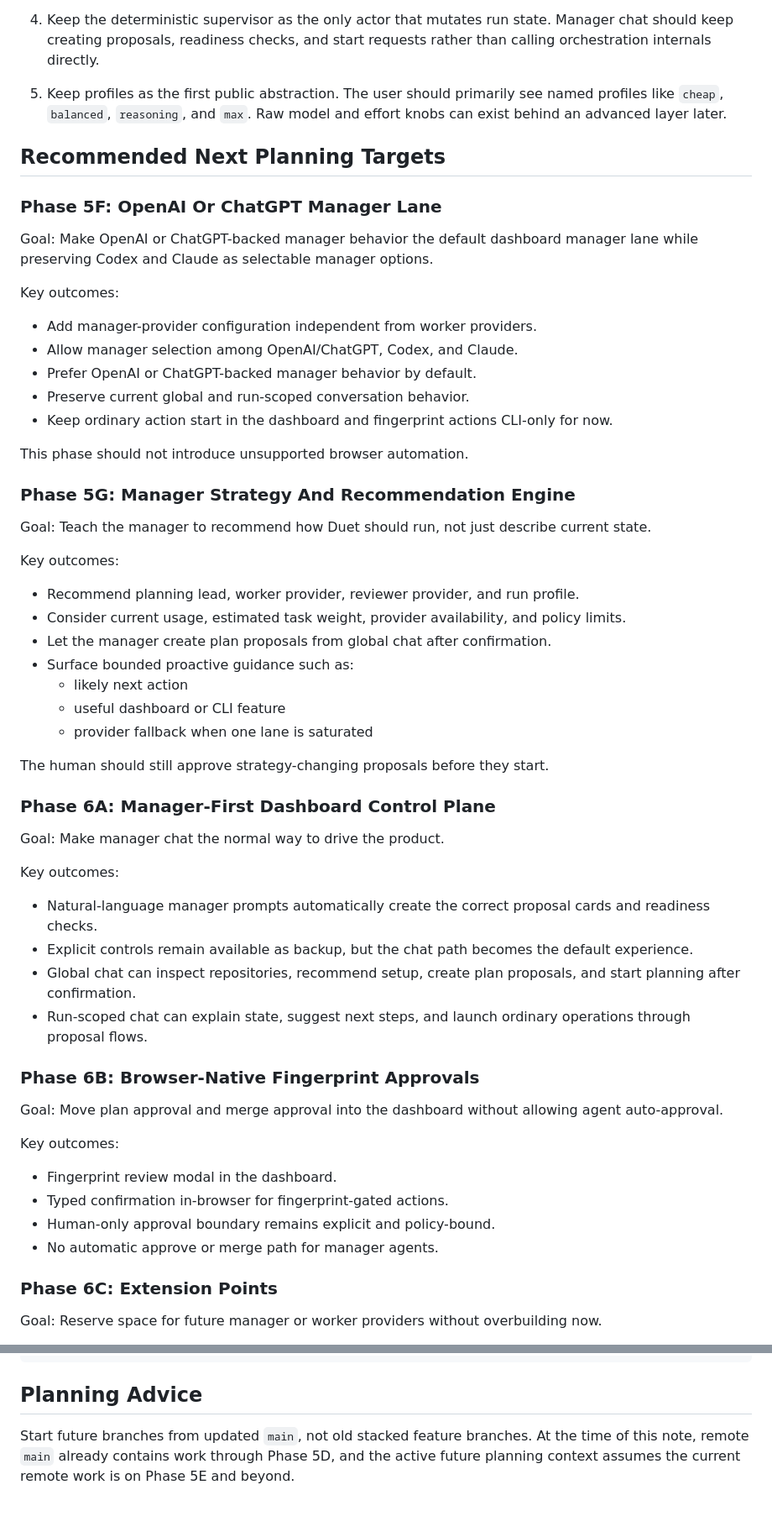
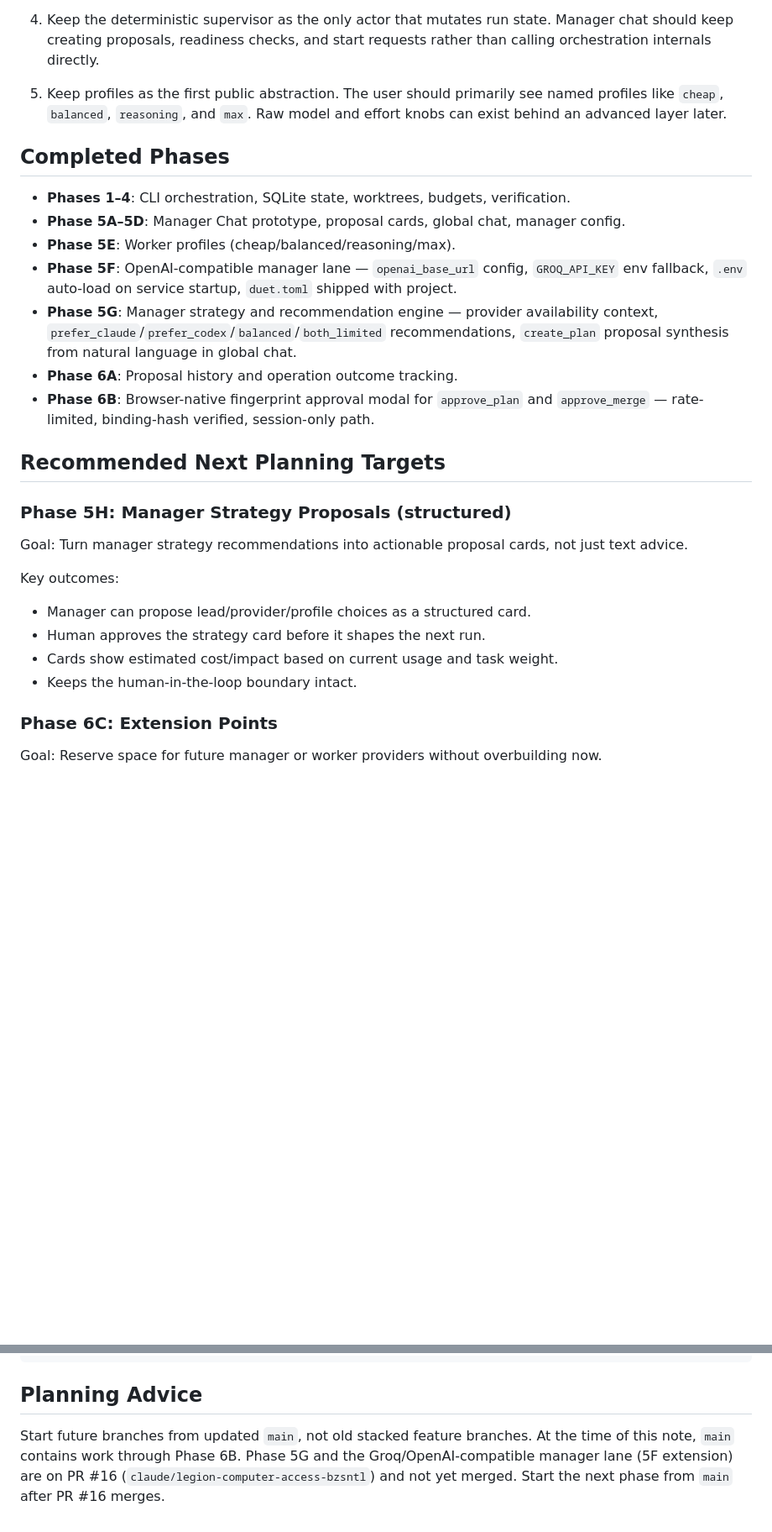
Before and after one commit to nhyiramante1/Local-Dual-Agent, a Markdown page: docs/future-agent-handoff.md, 2 parts joined by grey strips. Shown at 84% size. GitHub-like rendering; blank space fills up the shorter version.

```diff
--- a/docs/future-agent-handoff.md
+++ b/docs/future-agent-handoff.md
@@ -130,72 +142,35 @@ These are architectural recommendations, not yet-completed implementation:
    `reasoning`, and `max`. Raw model and effort knobs can exist behind an
    advanced layer later.
 
+## Completed Phases
+
+- **Phases 1–4**: CLI orchestration, SQLite state, worktrees, budgets, verification.
+- **Phase 5A–5D**: Manager Chat prototype, proposal cards, global chat, manager config.
+- **Phase 5E**: Worker profiles (cheap/balanced/reasoning/max).
+- **Phase 5F**: OpenAI-compatible manager lane — `openai_base_url` config,
+  `GROQ_API_KEY` env fallback, `.env` auto-load on service startup, `duet.toml`
+  shipped with project.
+- **Phase 5G**: Manager strategy and recommendation engine — provider availability
+  context, `prefer_claude`/`prefer_codex`/`balanced`/`both_limited` recommendations,
+  `create_plan` proposal synthesis from natural language in global chat.
+- **Phase 6A**: Proposal history and operation outcome tracking.
+- **Phase 6B**: Browser-native fingerprint approval modal for `approve_plan` and
+  `approve_merge` — rate-limited, binding-hash verified, session-only path.
+
 ## Recommended Next Planning Targets
 
-### Phase 5F: OpenAI Or ChatGPT Manager Lane
+### Phase 5H: Manager Strategy Proposals (structured)
 
 Goal:
-Make OpenAI or ChatGPT-backed manager behavior the default dashboard manager
-lane while preserving Codex and Claude as selectable manager options.
+Turn manager strategy recommendations into actionable proposal cards, not just
+text advice.
 
 Key outcomes:
 
-- Add manager-provider configuration independent from worker providers.
-- Allow manager selection among OpenAI/ChatGPT, Codex, and Claude.
-- Prefer OpenAI or ChatGPT-backed manager behavior by default.
-- Preserve current global and run-scoped conversation behavior.
-- Keep ordinary action start in the dashboard and fingerprint actions CLI-only
-  for now.
-
-This phase should not introduce unsupported browser automation.
-
-### Phase 5G: Manager Strategy And Recommendation Engine
-
-Goal:
-Teach the manager to recommend how Duet should run, not just describe current
-state.
-
-Key outcomes:
-
-- Recommend planning lead, worker provider, reviewer provider, and run profile.
-- Consider current usage, estimated task weight, provider availability, and
-  policy limits.
-- Let the manager create plan proposals from global chat after confirmation.
-- Surface bounded proactive guidance such as:
-  - likely next action
-  - useful dashboard or CLI feature
-  - provider fallback when one lane is saturated
-
-The human should still approve strategy-changing proposals before they start.
-
-### Phase 6A: Manager-First Dashboard Control Plane
-
-Goal:
-Make manager chat the normal way to drive the product.
-
-Key outcomes:
-
-- Natural-language manager prompts automatically create the correct proposal
-  cards and readiness checks.
-- Explicit controls remain available as backup, but the chat path becomes the
-  default experience.
-- Global chat can inspect repositories, recommend setup, create plan proposals,
-  and start planning after confirmation.
-- Run-scoped chat can explain state, suggest next steps, and launch ordinary
-  operations through proposal flows.
-
-### Phase 6B: Browser-Native Fingerprint Approvals
-
-Goal:
-Move plan approval and merge approval into the dashboard without allowing agent
-auto-approval.
-
-Key outcomes:
-
-- Fingerprint review modal in the dashboard.
-- Typed confirmation in-browser for fingerprint-gated actions.
-- Human-only approval boundary remains explicit and policy-bound.
-- No automatic approve or merge path for manager agents.
+- Manager can propose lead/provider/profile choices as a structured card.
+- Human approves the strategy card before it shapes the next run.
+- Cards show estimated cost/impact based on current usage and task weight.
+- Keeps the human-in-the-loop boundary intact.
 
 ### Phase 6C: Extension Points
 
@@ -231,6 +206,7 @@ npm run test:dashboard
 ## Planning Advice
 
 Start future branches from updated `main`, not old stacked feature branches.
-At the time of this note, remote `main` already contains work through Phase 5D,
-and the active future planning context assumes the current remote work is on
-Phase 5E and beyond.
+At the time of this note, `main` contains work through Phase 6B. Phase 5G and
+the Groq/OpenAI-compatible manager lane (5F extension) are on PR #16
+(`claude/legion-computer-access-bzsntl`) and not yet merged. Start the next
+phase from `main` after PR #16 merges.
```
Also changed, not shown: other parts of docs/future-agent-handoff.md (+17 -5 lines), README.md (+45 -2 lines).
